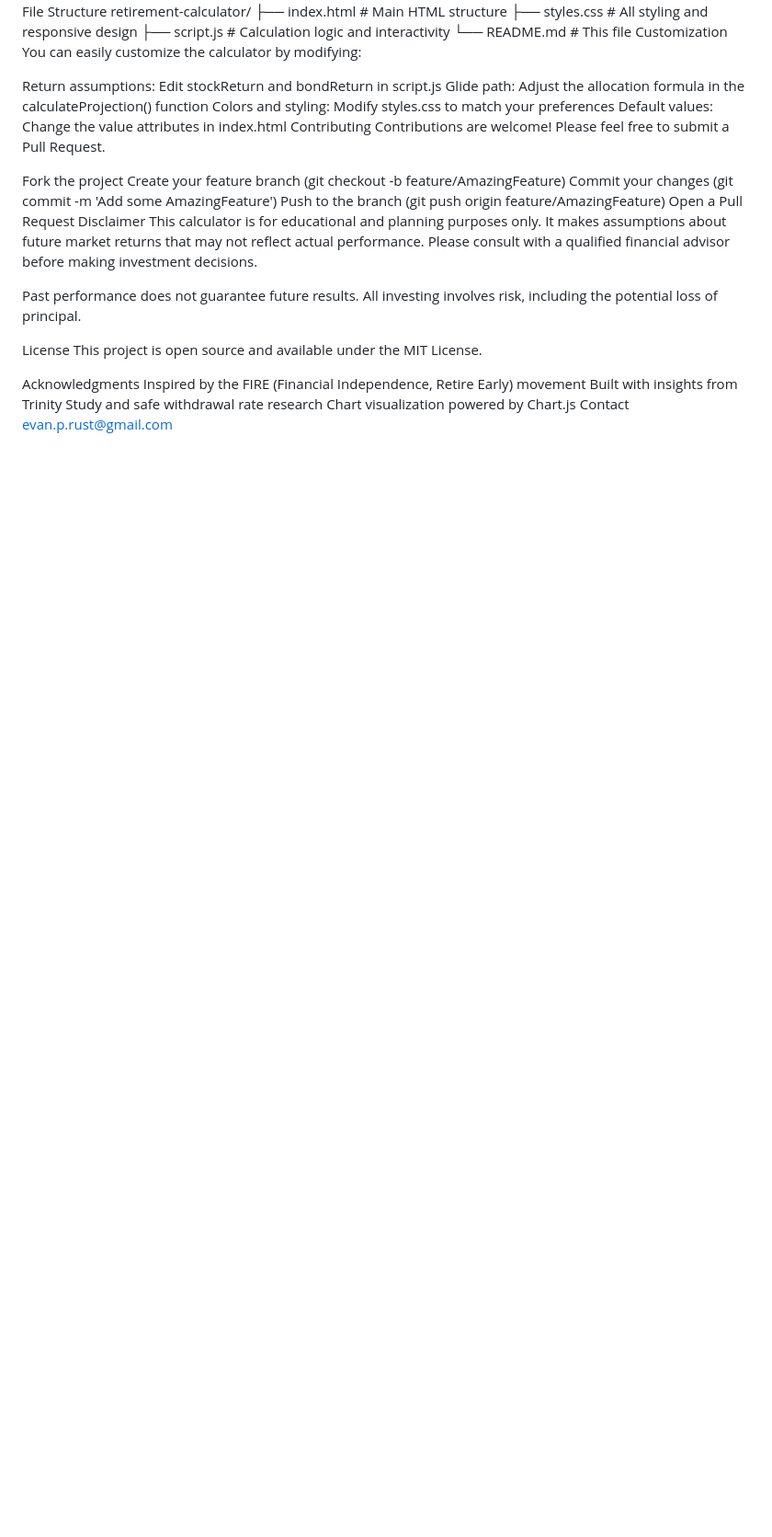
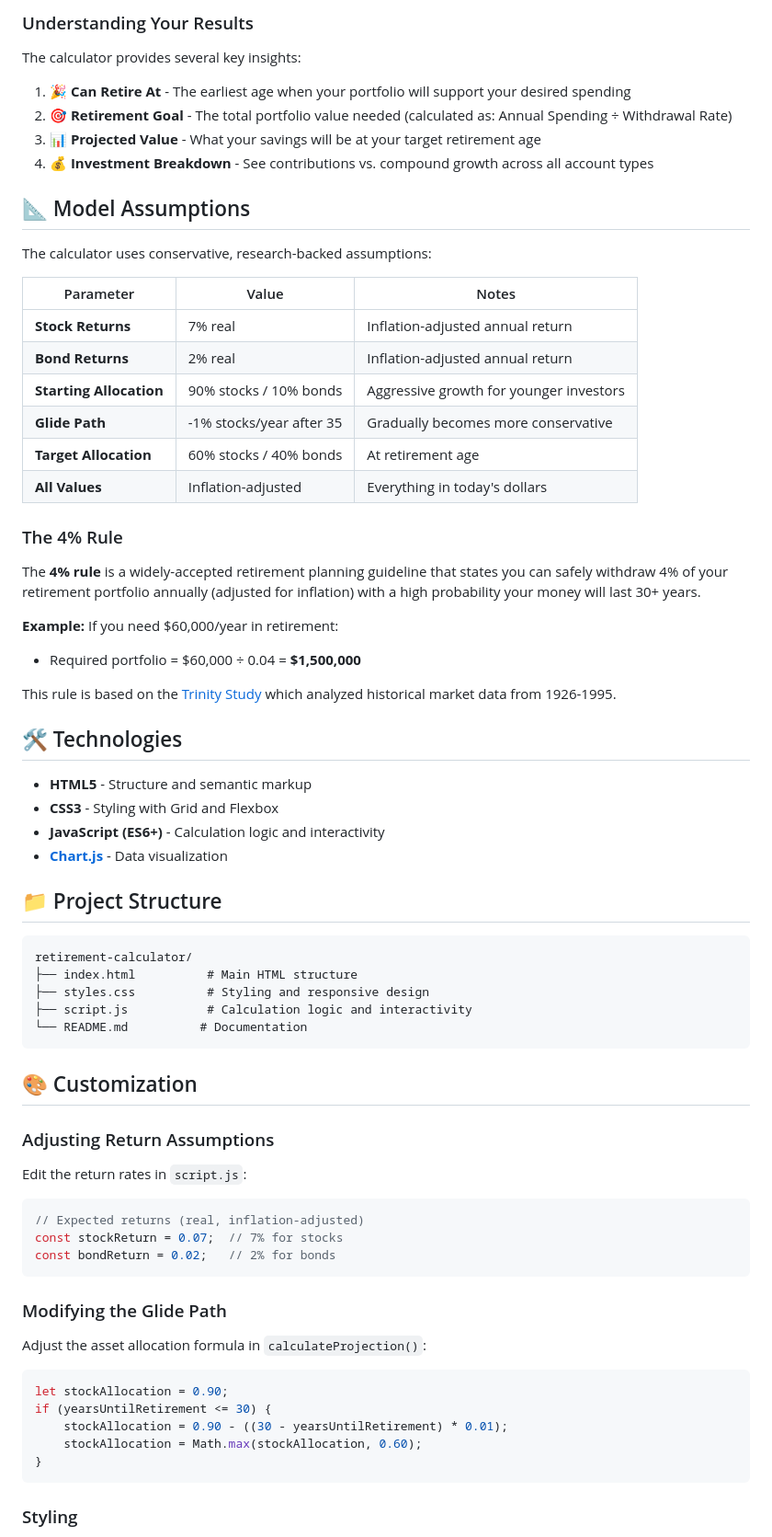
Before and after one commit to evanrust/retirement-model, a Markdown page: README.md, the part around one of its changes. Shown at 92% size. Rendered like a GitHub page; blank space fills up the shorter version.

````diff
--- a/README.md
+++ b/README.md
@@ -60,34 +66,74 @@ File Structure
+### Understanding Your Results
+
+The calculator provides several key insights:
+
+1. **🎉 Can Retire At** - The earliest age when your portfolio will support your desired spending
+2. **🎯 Retirement Goal** - The total portfolio value needed (calculated as: Annual Spending ÷ Withdrawal Rate)
+3. **📊 Projected Value** - What your savings will be at your target retirement age
+4. **💰 Investment Breakdown** - See contributions vs. compound growth across all account types
+
+## 📐 Model Assumptions
+
+The calculator uses conservative, research-backed assumptions:
+
+| Parameter | Value | Notes |
+|-----------|-------|-------|
+| **Stock Returns** | 7% real | Inflation-adjusted annual return |
+| **Bond Returns** | 2% real | Inflation-adjusted annual return |
+| **Starting Allocation** | 90% stocks / 10% bonds | Aggressive growth for younger investors |
+| **Glide Path** | -1% stocks/year after 35 | Gradually becomes more conservative |
+| **Target Allocation** | 60% stocks / 40% bonds | At retirement age |
+| **All Values** | Inflation-adjusted | Everything in today's dollars |
+
+### The 4% Rule
+
+The **4% rule** is a widely-accepted retirement planning guideline that states you can safely withdraw 4% of your retirement portfolio annually (adjusted for inflation) with a high probability your money will last 30+ years.
+
+**Example:** If you need $60,000/year in retirement:
+- Required portfolio = $60,000 ÷ 0.04 = **$1,500,000**
+
+This rule is based on the [Trinity Study](https://en.wikipedia.org/wiki/Trinity_study) which analyzed historical market data from 1926-1995.
+
+## 🛠️ Technologies
+
+- **HTML5** - Structure and semantic markup
+- **CSS3** - Styling with Grid and Flexbox
+- **JavaScript (ES6+)** - Calculation logic and interactivity
+- **[Chart.js](https://www.chartjs.org/)** - Data visualization
+
+## 📁 Project Structure
+
+```
 retirement-calculator/
 ├── index.html          # Main HTML structure
-├── styles.css          # All styling and responsive design
+├── styles.css          # Styling and responsive design
 ├── script.js           # Calculation logic and interactivity
-└── README.md          # This file
-Customization
-You can easily customize the calculator by modifying:
+└── README.md          # Documentation
+```
 
-Return assumptions: Edit stockReturn and bondReturn in script.js
-Glide path: Adjust the allocation formula in the calculateProjection() function
-Colors and styling: Modify styles.css to match your preferences
-Default values: Change the value attributes in index.html
-Contributing
-Contributions are welcome! Please feel free to submit a Pull Request.
+## 🎨 Customization
 
-Fork the project
-Create your feature branch (git checkout -b feature/AmazingFeature)
-Commit your changes (git commit -m 'Add some AmazingFeature')
-Push to the branch (git push origin feature/AmazingFeature)
-Open a Pull Request
-Disclaimer
-This calculator is for educational and planning purposes only. It makes assumptions about future market returns that may not reflect actual performance. Please consult with a qualified financial advisor before making investment decisions.
+### Adjusting Return Assumptions
 
-Past performance does not guarantee future results. All investing involves risk, including the potential loss of principal.
+Edit the return rates in `script.js`:
 
-License
-This project is open source and available under the MIT License.
+```javascript
+// Expected returns (real, inflation-adjusted)
+const stockReturn = 0.07;  // 7% for stocks
+const bondReturn = 0.02;   // 2% for bonds
+```
 
-Acknowledgments
-Inspired by the FIRE (Financial Independence, Retire Early) movement
-Built with insights from Trinity Study and safe withdrawal rate research
-Chart visualization powered by Chart.js
-Contact
-evan.p.rust@gmail.com
+### Modifying the Glide Path
+
+Adjust the asset allocation formula in `calculateProjection()`:
+
+```javascript
+let stockAllocation = 0.90;
+if (yearsUntilRetirement <= 30) {
+    stockAllocation = 0.90 - ((30 - yearsUntilRetirement) * 0.01);
+    stockAllocation = Math.max(stockAllocation, 0.60);
+}
+```
+
+### Styling
+
````
Also changed, not shown: other parts of README.md (+107 -49 lines).
